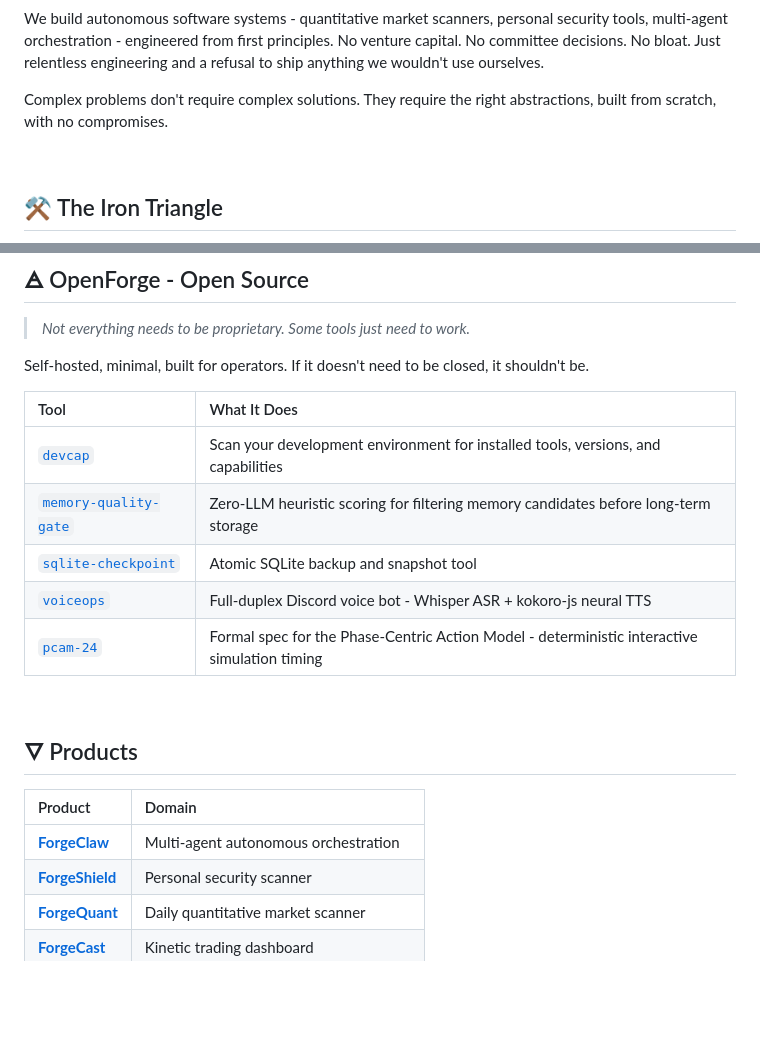
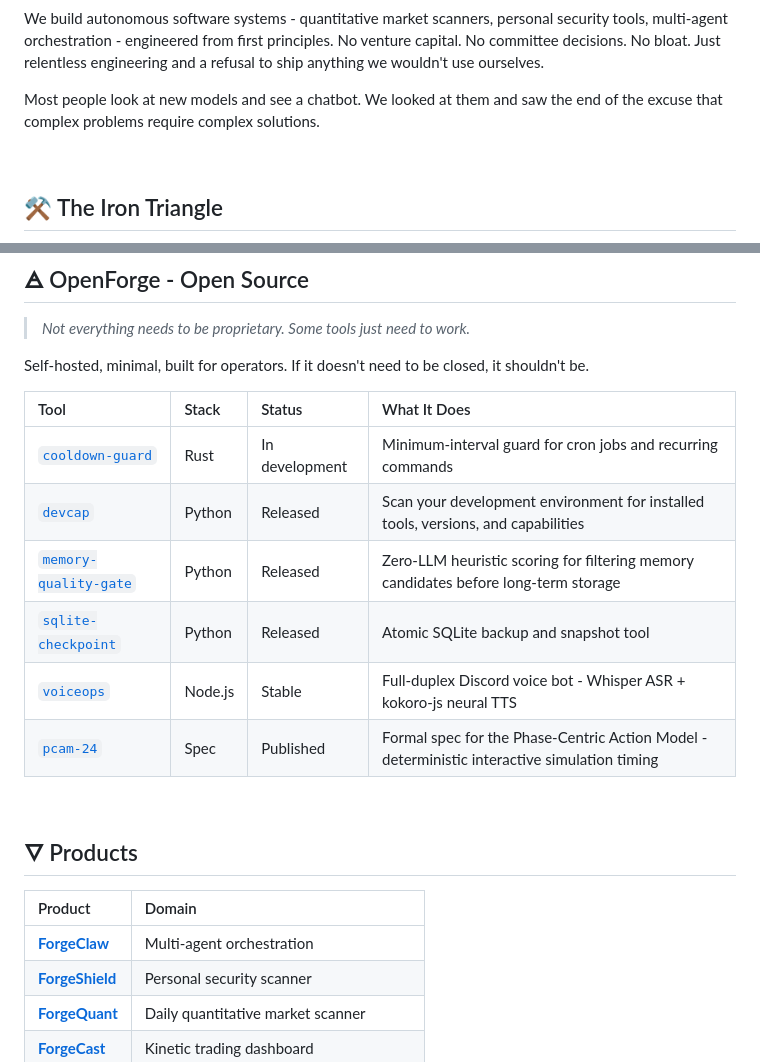
Before and after one commit to GreyforgeLabs/Greyforgelabs, a Markdown page: README.md, 2 parts joined by grey strips. GitHub-like rendering; blank space fills up the shorter version.

Commit message:
docs: highlight OpenForge language breadth

```diff
--- a/README.md
+++ b/README.md
@@ -32,7 +32,7 @@
 
 We build autonomous software systems - quantitative market scanners, personal security tools, multi-agent orchestration - engineered from first principles. No venture capital. No committee decisions. No bloat. Just relentless engineering and a refusal to ship anything we wouldn't use ourselves.
 
-Complex problems don't require complex solutions. They require the right abstractions, built from scratch, with no compromises.
+Most people look at new models and see a chatbot. We looked at them and saw the end of the excuse that complex problems require complex solutions.
 
 <br>
 
@@ -52,13 +52,14 @@ Complex problems don't require complex solutions. They require the right abstrac
 
 Self-hosted, minimal, built for operators. If it doesn't need to be closed, it shouldn't be.
 
-| Tool | What It Does |
-|:-----|:-------------|
-| [`devcap`](https://github.com/GreyforgeLabs/devcap) | Scan your development environment for installed tools, versions, and capabilities |
-| [`memory-quality-gate`](https://github.com/GreyforgeLabs/memory-quality-gate) | Zero-LLM heuristic scoring for filtering memory candidates before long-term storage |
-| [`sqlite-checkpoint`](https://github.com/GreyforgeLabs/sqlite-checkpoint) | Atomic SQLite backup and snapshot tool |
-| [`voiceops`](https://github.com/GreyforgeLabs/voiceops) | Full-duplex Discord voice bot - Whisper ASR + kokoro-js neural TTS |
-| [`pcam-24`](https://github.com/GreyforgeLabs/pcam-24) | Formal spec for the Phase-Centric Action Model - deterministic interactive simulation timing |
+| Tool | Stack | Status | What It Does |
+|:-----|:------|:-------|:-------------|
+| [`cooldown-guard`](https://github.com/GreyforgeLabs/cooldown-guard) | Rust | In development | Minimum-interval guard for cron jobs and recurring commands |
+| [`devcap`](https://github.com/GreyforgeLabs/devcap) | Python | Released | Scan your development environment for installed tools, versions, and capabilities |
+| [`memory-quality-gate`](https://github.com/GreyforgeLabs/memory-quality-gate) | Python | Released | Zero-LLM heuristic scoring for filtering memory candidates before long-term storage |
+| [`sqlite-checkpoint`](https://github.com/GreyforgeLabs/sqlite-checkpoint) | Python | Released | Atomic SQLite backup and snapshot tool |
+| [`voiceops`](https://github.com/GreyforgeLabs/voiceops) | Node.js | Stable | Full-duplex Discord voice bot - Whisper ASR + kokoro-js neural TTS |
+| [`pcam-24`](https://github.com/GreyforgeLabs/pcam-24) | Spec | Published | Formal spec for the Phase-Centric Action Model - deterministic interactive simulation timing |
 
 <br>
 
@@ -66,7 +67,7 @@ Self-hosted, minimal, built for operators. If it doesn't need to be closed, it s
 
 | Product | Domain |
 |:--------|:-------|
-| **[ForgeClaw](https://greyforge.tech/store/forgeclaw)** | Multi-agent autonomous orchestration |
+| **[ForgeClaw](https://greyforge.tech/store/forgeclaw)** | Multi-agent orchestration |
 | **[ForgeShield](https://greyforge.tech/store/forgeshield)** | Personal security scanner |
 | **[ForgeQuant](https://greyforge.tech/store/forgequant)** | Daily quantitative market scanner |
 | **[ForgeCast](https://greyforge.tech/store/forgecast)** | Kinetic trading dashboard |
```
